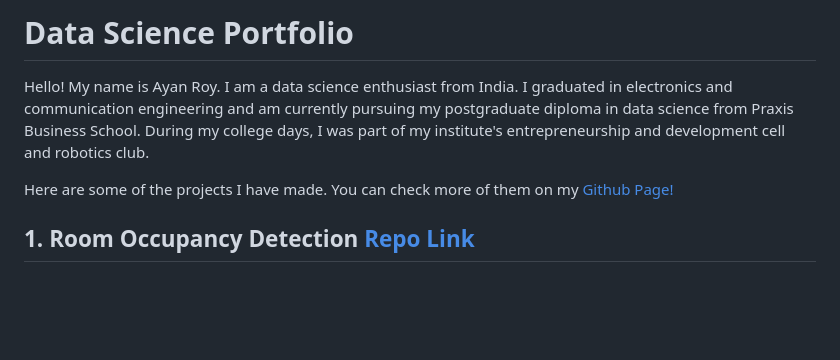
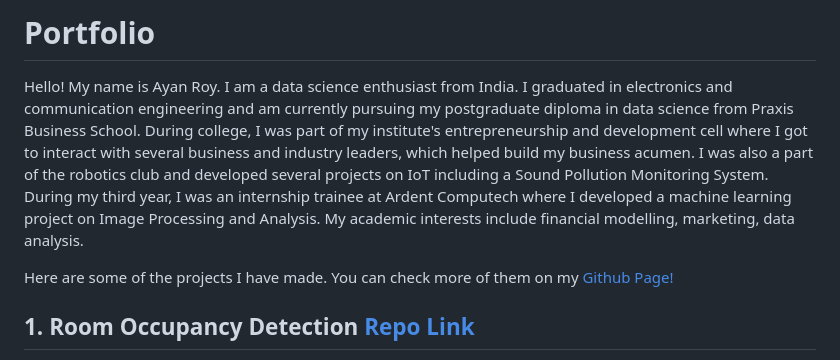
Before and after one commit to AyanRoy22/AyanRoy22.github.io, a Markdown page: README.md, the part around the change. GitHub-like rendering; blank space fills up the shorter version.

```diff
--- a/README.md
+++ b/README.md
@@ -1,6 +1,7 @@
-# Data Science Portfolio
+# Portfolio
 
-Hello! My name is Ayan Roy. I am a data science enthusiast from India. I graduated in electronics and communication engineering and am currently pursuing my postgraduate diploma in data science from Praxis Business School. During my college days, I was part of my institute's entrepreneurship and development cell and robotics club.
+Hello! My name is Ayan Roy. I am a data science enthusiast from India. I graduated in electronics and communication engineering and am currently pursuing my postgraduate diploma in data science from Praxis Business School. During college, I was part of my institute's entrepreneurship and development cell where I got to interact with several business and industry leaders, which helped build my business acumen. I was also a part of the robotics club and developed several projects on IoT including a Sound Pollution Monitoring System. During my third year, I was an internship trainee at Ardent Computech where I developed a machine learning project on Image Processing and Analysis.
+My academic interests include financial modelling, marketing, data analysis.
 
 Here are some of the projects I have made. You can check more of them on my [Github Page!](https://github.com/AyanRoy22)
 
```
